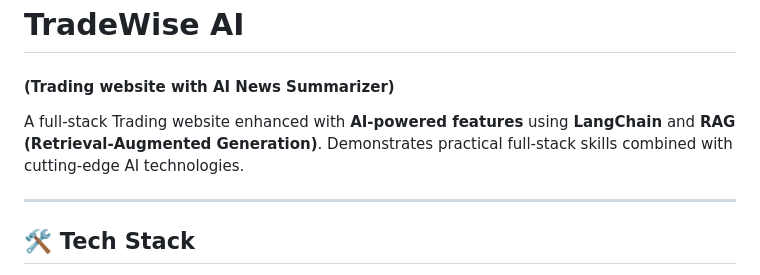
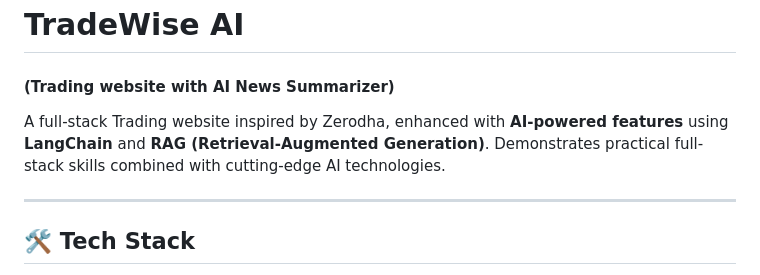
Before and after one commit to Divya19gupta/TradeWise-AI, a Markdown page: README.md, the part around the change. GitHub-like rendering.

```diff
--- a/README.md
+++ b/README.md
@@ -1,7 +1,7 @@
 # TradeWise AI
 #### (Trading website with AI News Summarizer)
 
-A full-stack Trading website enhanced with **AI-powered features** using **LangChain** and **RAG (Retrieval-Augmented Generation)**. Demonstrates practical full-stack skills combined with cutting-edge AI technologies.
+A full-stack Trading website inspired by Zerodha, enhanced with **AI-powered features** using **LangChain** and **RAG (Retrieval-Augmented Generation)**. Demonstrates practical full-stack skills combined with cutting-edge AI technologies.
 
 ---
 
```
